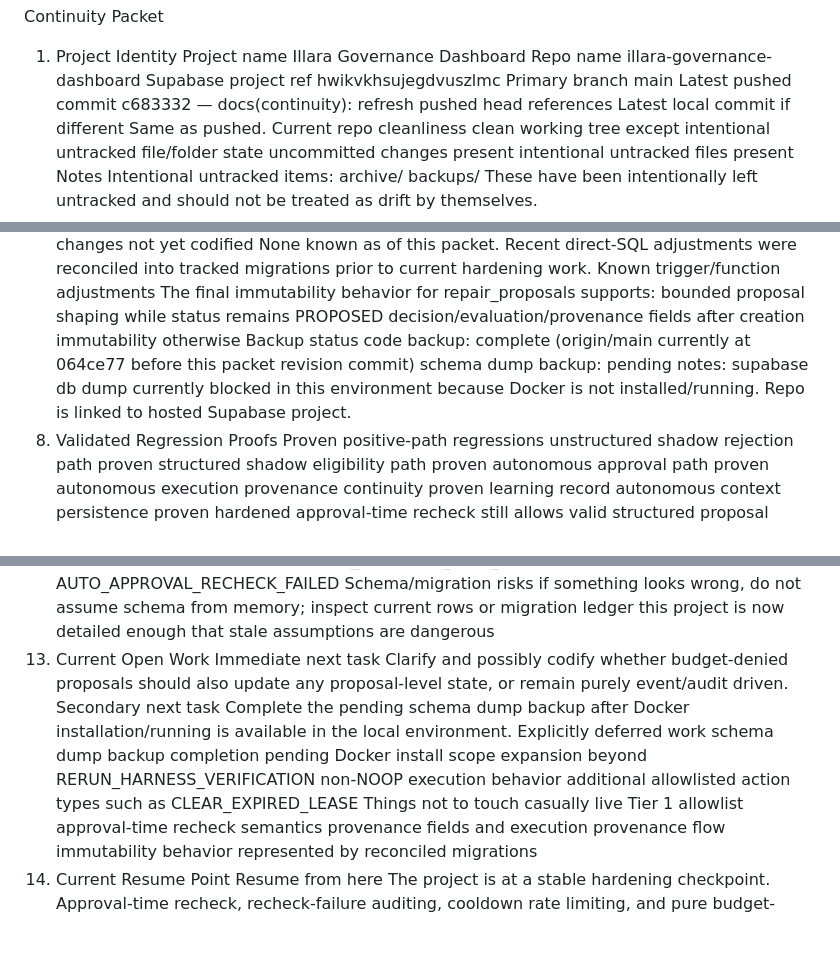
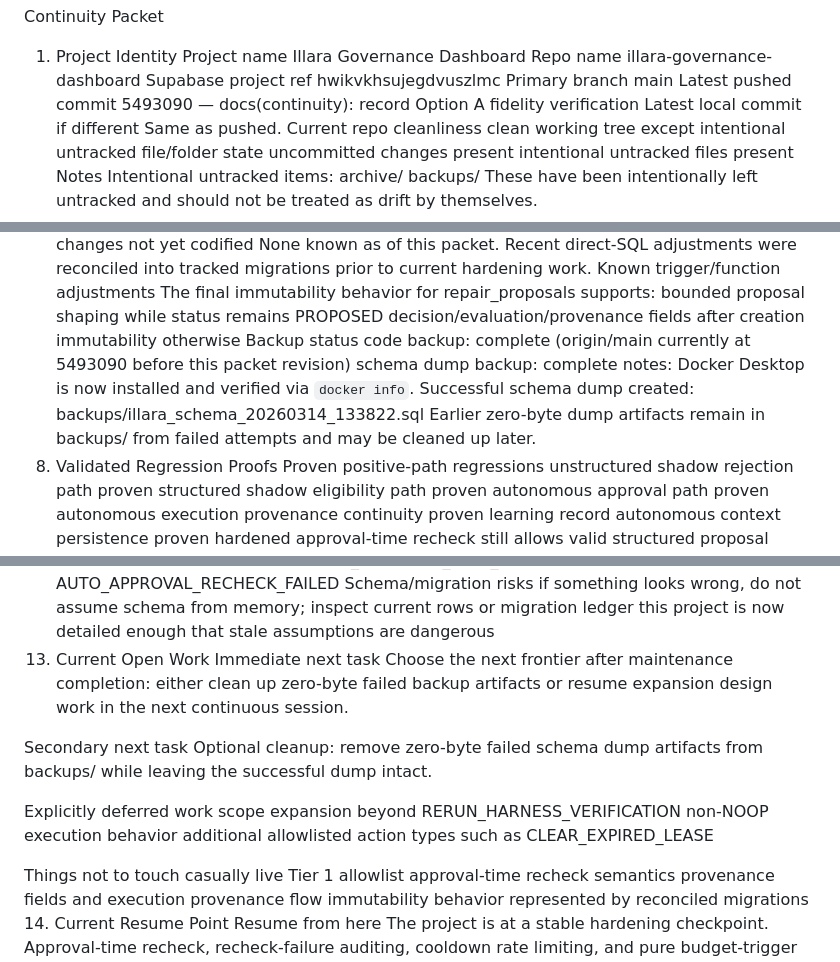
Before and after one commit to SteveRegs/illara-governance-dashboard, a Markdown page: docs/continuity/2026-03-10_continuity_packet.md, 3 parts joined by grey strips. Drawn GitHub-style; blank space fills up the shorter version.

```diff
--- a/docs/continuity/2026-03-10_continuity_packet.md
+++ b/docs/continuity/2026-03-10_continuity_packet.md
@@ -9,7 +9,7 @@ hwikvkhsujegdvuszlmc
 Primary branch
 main
 Latest pushed commit
-c683332 — docs(continuity): refresh pushed head references
+5493090 — docs(continuity): record Option A fidelity verification
 Latest local commit if different
 Same as pushed.
 Current repo cleanliness
@@ -271,9 +271,13 @@ bounded proposal shaping while status remains PROPOSED
 decision/evaluation/provenance fields after creation
 immutability otherwise
 Backup status
-code backup: complete (origin/main currently at 064ce77 before this packet revision commit)
-schema dump backup: pending
-notes: supabase db dump currently blocked in this environment because Docker is not installed/running. Repo is linked to hosted Supabase project.
+code backup: complete (origin/main currently at 5493090 before this packet revision)
+schema dump backup: complete
+notes:
+Docker Desktop is now installed and verified via `docker info`.
+Successful schema dump created:
+backups/illara_schema_20260314_133822.sql
+Earlier zero-byte dump artifacts remain in backups/ from failed attempts and may be cleaned up later.
 8. Validated Regression Proofs
 Proven positive-path regressions
  unstructured shadow rejection path proven
@@ -497,14 +501,18 @@ if something looks wrong, do not assume schema from memory; inspect current rows
 this project is now detailed enough that stale assumptions are dangerous
 13. Current Open Work
 Immediate next task
-Clarify and possibly codify whether budget-denied proposals should also update any proposal-level state, or remain purely event/audit driven.
+Choose the next frontier after maintenance completion:
+either clean up zero-byte failed backup artifacts
+or resume expansion design work in the next continuous session.
+
 Secondary next task
-Complete the pending schema dump backup after Docker installation/running is available in the local environment.
+Optional cleanup: remove zero-byte failed schema dump artifacts from backups/ while leaving the successful dump intact.
+
 Explicitly deferred work
-schema dump backup completion pending Docker install
 scope expansion beyond RERUN_HARNESS_VERIFICATION
 non-NOOP execution behavior
 additional allowlisted action types such as CLEAR_EXPIRED_LEASE
+
 Things not to touch casually
 live Tier 1 allowlist
 approval-time recheck semantics
```
Also changed, not shown: other parts of docs/continuity/2026-03-10_continuity_packet.md (+1 -1 lines), docs/continuity/2026-03-10_operational_launch_packet.md (+6 -1 lines).
